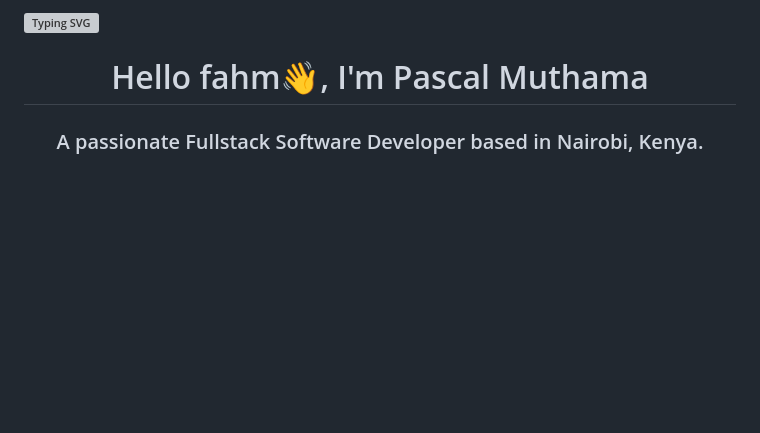
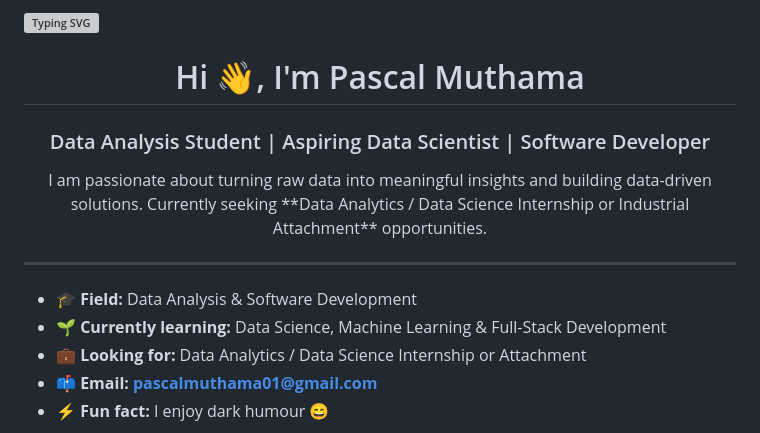
Before and after one commit to MuthamaPK/MuthamaPK, a Markdown page: README.md, the part around one of its changes. Drawn GitHub-style; blank space fills up the shorter version; grey boxes are pictures that could not be loaded.

Commit message:
Revise README for updated profile and skills
Updated personal information and focus areas in README.

```diff
--- a/README.md
+++ b/README.md
@@ -2,7 +2,17 @@
 
+<h1 align="center">Hi 👋, I'm Pascal Muthama</h1>
+<h3 align="center">Data Analysis Student | Aspiring Data Scientist | Software Developer</h3>
 
+<p align="center">
+I am passionate about turning raw data into meaningful insights and building data-driven solutions.
+Currently seeking **Data Analytics / Data Science Internship or Industrial Attachment** opportunities.
+</p>
 
-<h1 align="center">Hello fahm👋, I'm Pascal Muthama</h1>
-<h3 align="center">A passionate Fullstack Software Developer based in Nairobi, Kenya.</h3>
+---
 
+- 🎓 **Field:** Data Analysis & Software Development
+- 🌱 **Currently learning:** Data Science, Machine Learning & Full-Stack Development
+- 💼 **Looking for:** Data Analytics / Data Science Internship or Attachment
+- 📫 **Email:** **pascalmuthama01@gmail.com**
+- ⚡ **Fun fact:** I enjoy dark humour 😄
 
```
Also changed, not shown: other parts of README.md (+56 -18 lines).
